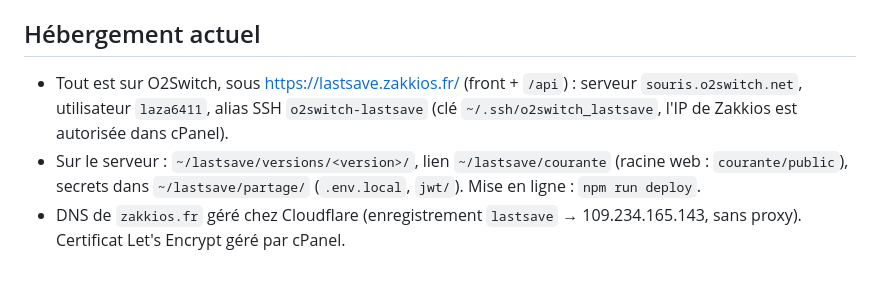
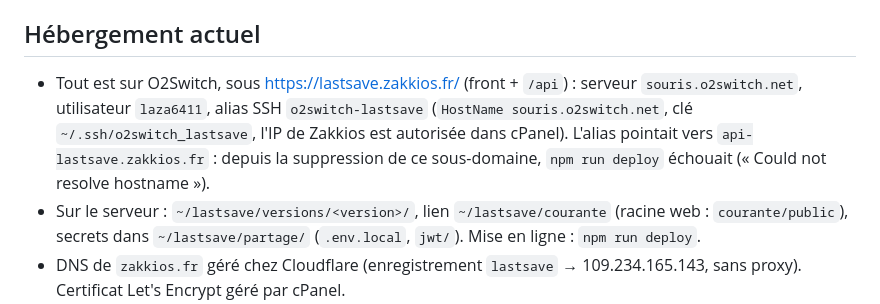
Before and after one commit to Zakkios/LastSave, a Markdown page: .claude/CLAUDE.md, the part around the change. Drawn GitHub-style; blank space fills up the shorter version.

Commit message:
docs(claude): use the o2switch server name for the SSH alias
Co-Authored-By: Claude Opus 5.5 <noreply@anthropic.com>

```diff
--- a/.claude/CLAUDE.md
+++ b/.claude/CLAUDE.md
@@ -73,7 +73,7 @@ CI : `.github/workflows/ci.yml` (lint, build, audits de sécurité, migrations +
 
 ## Hébergement actuel
 
-- Tout est sur O2Switch, sous https://lastsave.zakkios.fr/ (front + `/api`) : serveur `souris.o2switch.net`, utilisateur `laza6411`, alias SSH `o2switch-lastsave` (clé `~/.ssh/o2switch_lastsave`, l'IP de Zakkios est autorisée dans cPanel).
+- Tout est sur O2Switch, sous https://lastsave.zakkios.fr/ (front + `/api`) : serveur `souris.o2switch.net`, utilisateur `laza6411`, alias SSH `o2switch-lastsave` (`HostName souris.o2switch.net`, clé `~/.ssh/o2switch_lastsave`, l'IP de Zakkios est autorisée dans cPanel). L'alias pointait vers `api-lastsave.zakkios.fr` : depuis la suppression de ce sous-domaine, `npm run deploy` échouait (« Could not resolve hostname »).
 - Sur le serveur : `~/lastsave/versions/<version>/`, lien `~/lastsave/courante` (racine web : `courante/public`), secrets dans `~/lastsave/partage/` (`.env.local`, `jwt/`). Mise en ligne : `npm run deploy`.
 - DNS de `zakkios.fr` géré chez Cloudflare (enregistrement `lastsave` → 109.234.165.143, sans proxy). Certificat Let's Encrypt géré par cPanel.
 - L'ancienne API `api-lastsave.zakkios.fr` (envoi FTP) et l'ancien front sur Cloudflare Workers ont été retirés le 2026-11-07.
```
